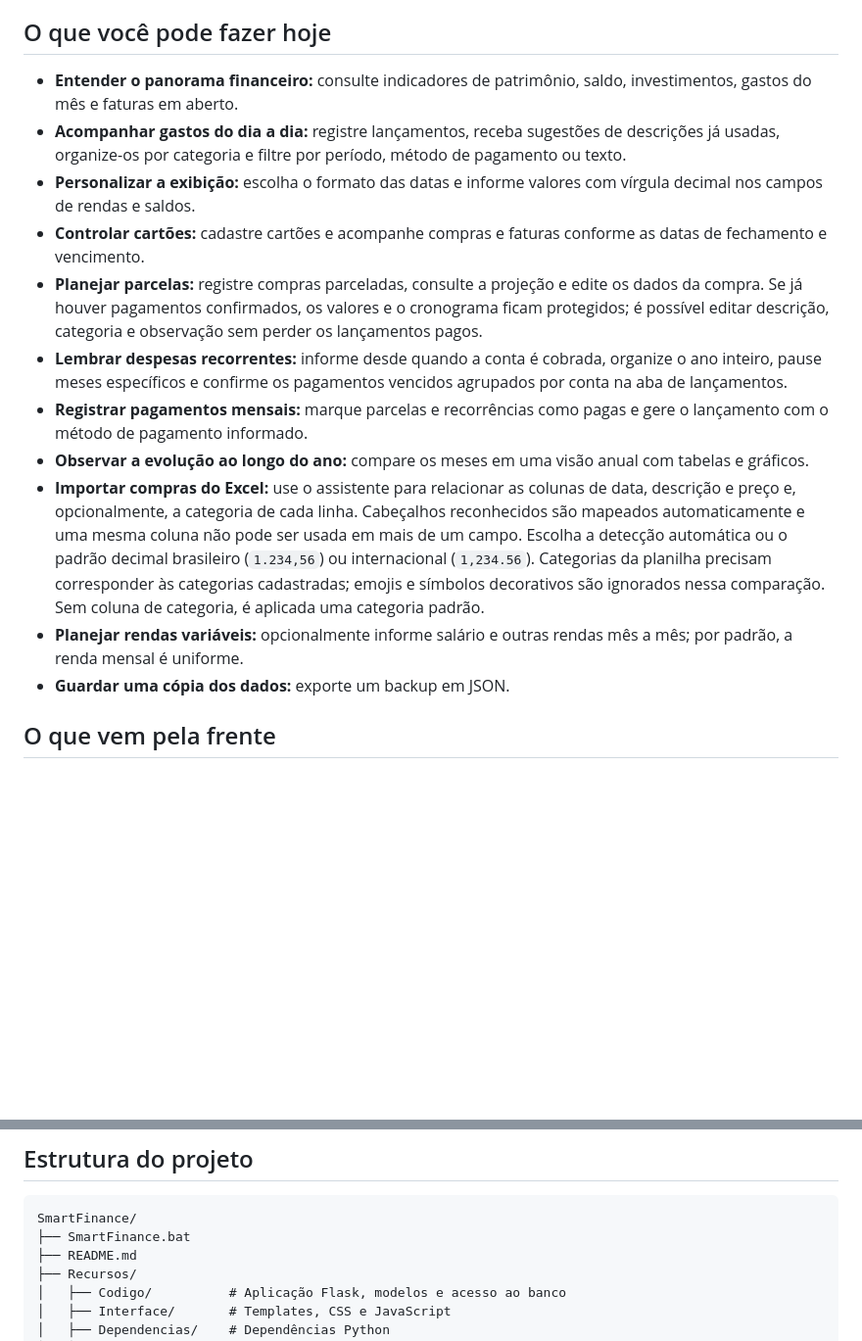
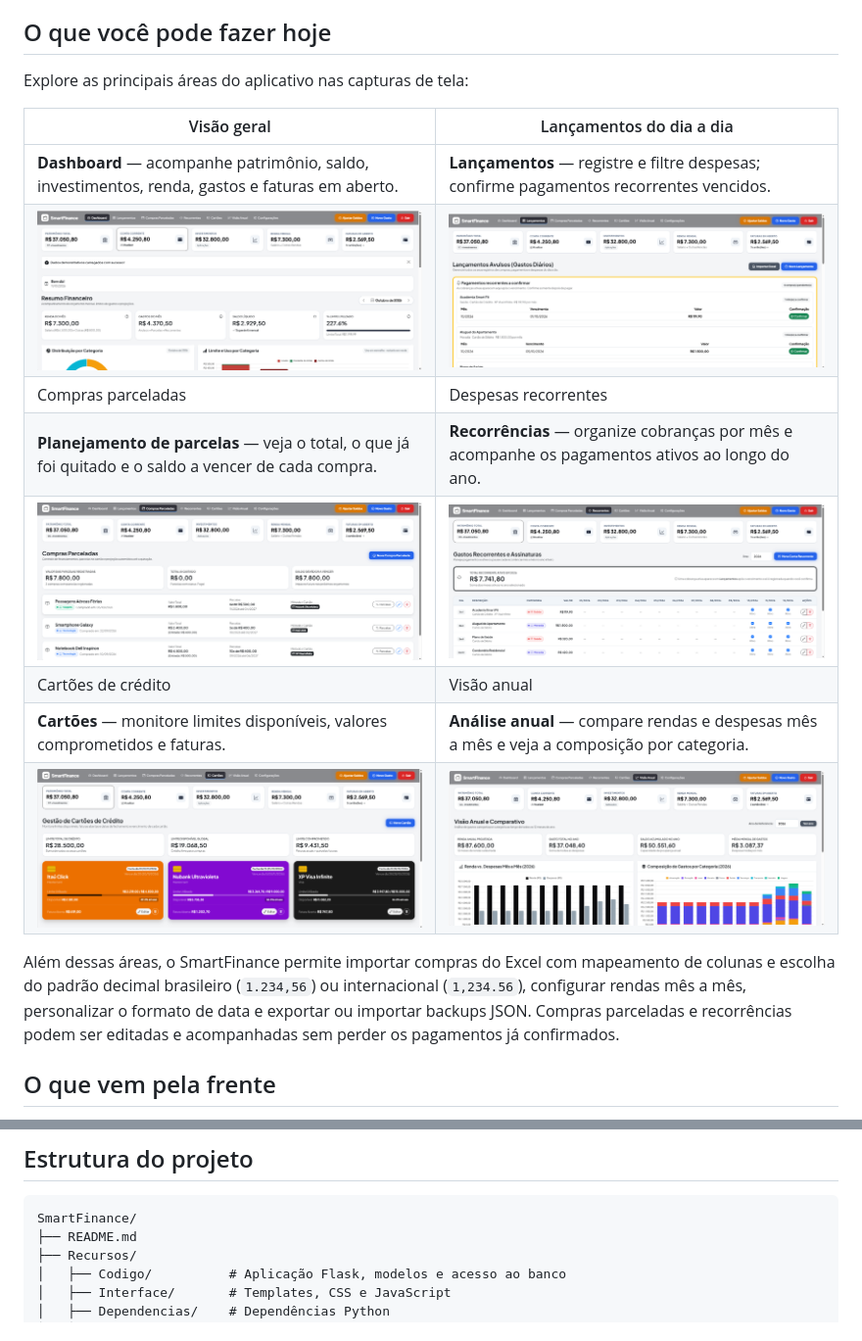
Before and after one commit to PddDale/SmartFinance, a Markdown page: README.md, 2 parts joined by grey strips. Shown: that part at 98% size. Rendered like a GitHub page; pictures changed too: docs/images/smartfinance-cartoes.png (added), docs/images/smartfinance-compras-parceladas.png (added), docs/images/smartfinance-dashboard.png (added); blank space fills up the shorter version.

````diff
--- a/README.md
+++ b/README.md
@@ -8,17 +8,20 @@ O SmartFinance é um aplicativo web de finanças pessoais para acompanhar gastos
 
 ## O que você pode fazer hoje
 
-- **Entender o panorama financeiro:** consulte indicadores de patrimônio, saldo, investimentos, gastos do mês e faturas em aberto.
-- **Acompanhar gastos do dia a dia:** registre lançamentos, receba sugestões de descrições já usadas, organize-os por categoria e filtre por período, método de pagamento ou texto.
-- **Personalizar a exibição:** escolha o formato das datas e informe valores com vírgula decimal nos campos de rendas e saldos.
-- **Controlar cartões:** cadastre cartões e acompanhe compras e faturas conforme as datas de fechamento e vencimento.
-- **Planejar parcelas:** registre compras parceladas, consulte a projeção e edite os dados da compra. Se já houver pagamentos confirmados, os valores e o cronograma ficam protegidos; é possível editar descrição, categoria e observação sem perder os lançamentos pagos.
-- **Lembrar despesas recorrentes:** informe desde quando a conta é cobrada, organize o ano inteiro, pause meses específicos e confirme os pagamentos vencidos agrupados por conta na aba de lançamentos.
-- **Registrar pagamentos mensais:** marque parcelas e recorrências como pagas e gere o lançamento com o método de pagamento informado.
-- **Observar a evolução ao longo do ano:** compare os meses em uma visão anual com tabelas e gráficos.
-- **Importar compras do Excel:** use o assistente para relacionar as colunas de data, descrição e preço e, opcionalmente, a categoria de cada linha. Cabeçalhos reconhecidos são mapeados automaticamente e uma mesma coluna não pode ser usada em mais de um campo. Escolha a detecção automática ou o padrão decimal brasileiro (`1.234,56`) ou internacional (`1,234.56`). Categorias da planilha precisam corresponder às categorias cadastradas; emojis e símbolos decorativos são ignorados nessa comparação. Sem coluna de categoria, é aplicada uma categoria padrão.
-- **Planejar rendas variáveis:** opcionalmente informe salário e outras rendas mês a mês; por padrão, a renda mensal é uniforme.
-- **Guardar uma cópia dos dados:** exporte um backup em JSON.
+Explore as principais áreas do aplicativo nas capturas de tela:
+
+| Visão geral | Lançamentos do dia a dia |
+| --- | --- |
+| **Dashboard** — acompanhe patrimônio, saldo, investimentos, renda, gastos e faturas em aberto. | **Lançamentos** — registre e filtre despesas; confirme pagamentos recorrentes vencidos. |
+| <img src="docs/images/smartfinance-dashboard.png" alt="Dashboard com indicadores financeiros e gráficos" width="100%"> | <img src="docs/images/smartfinance-lancamentos.png" alt="Tela de lançamentos e pagamentos recorrentes pendentes" width="100%"> |
+| Compras parceladas | Despesas recorrentes |
+| **Planejamento de parcelas** — veja o total, o que já foi quitado e o saldo a vencer de cada compra. | **Recorrências** — organize cobranças por mês e acompanhe os pagamentos ativos ao longo do ano. |
+| <img src="docs/images/smartfinance-compras-parceladas.png" alt="Lista de compras parceladas, valores e parcelas" width="100%"> | <img src="docs/images/smartfinance-recorrentes.png" alt="Tabela anual de despesas recorrentes" width="100%"> |
+| Cartões de crédito | Visão anual |
+| **Cartões** — monitore limites disponíveis, valores comprometidos e faturas. | **Análise anual** — compare rendas e despesas mês a mês e veja a composição por categoria. |
+| <img src="docs/images/smartfinance-cartoes.png" alt="Cartões de crédito com limites, utilização e faturas" width="100%"> | <img src="docs/images/smartfinance-visao-anual.png" alt="Gráficos anuais de renda, despesas e categorias" width="100%"> |
+
+Além dessas áreas, o SmartFinance permite importar compras do Excel com mapeamento de colunas e escolha do padrão decimal brasileiro (`1.234,56`) ou internacional (`1,234.56`), configurar rendas mês a mês, personalizar o formato de data e exportar ou importar backups JSON. Compras parceladas e recorrências podem ser editadas e acompanhadas sem perder os pagamentos já confirmados.
 
 ## O que vem pela frente
 
@@ -86,7 +98,6 @@ py -m unittest discover -s Recursos\Testes -t . -p test_app.py
 
 ```text
 SmartFinance/
-├── SmartFinance.bat
 ├── README.md
 ├── Recursos/
 │   ├── Codigo/          # Aplicação Flask, modelos e acesso ao banco
````
Also changed, not shown: other parts of README.md (+24 -15 lines), 12 other files.
